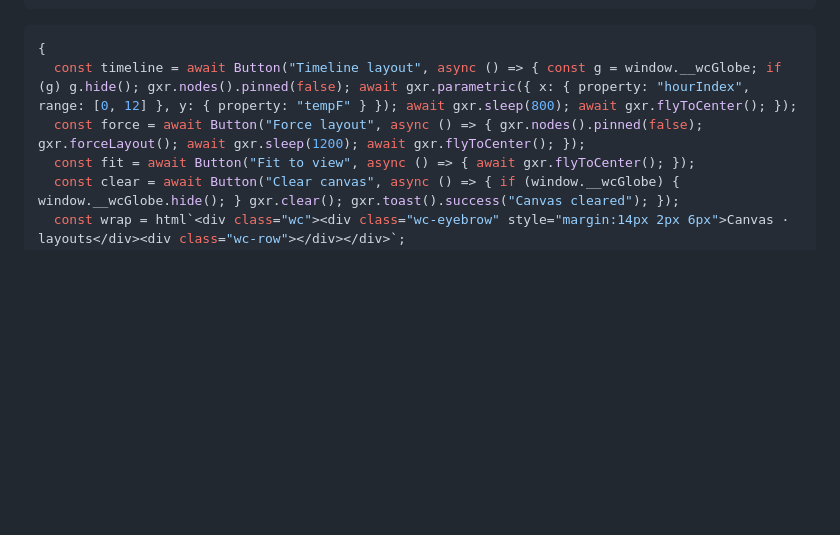
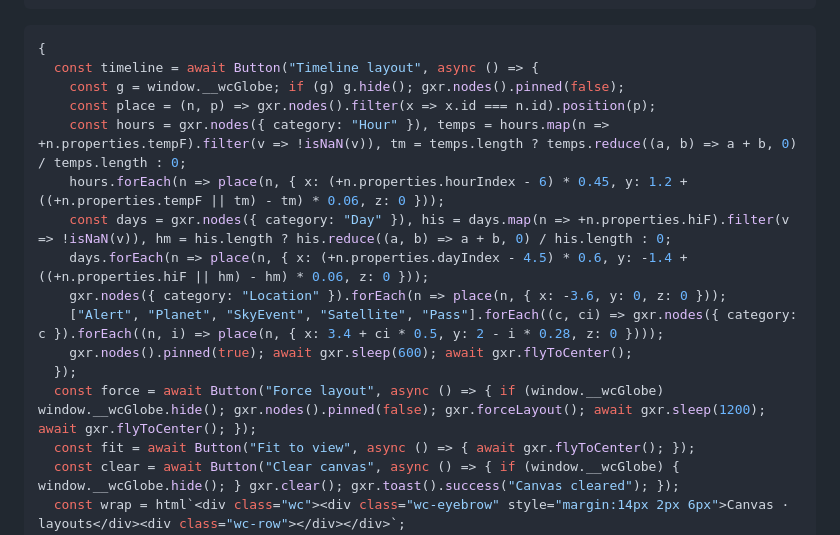
Before and after one commit to rockyjonez/weather-now, a Markdown page: grove/weather-console.md, the part around the change. GitHub-like rendering; blank space fills up the shorter version.

Commit message:
Grovebook: explicit timeline positions for hours and days
Co-Authored-By: Claude Fable 5.1 <noreply@anthropic.com>

````diff
--- a/grove/weather-console.md
+++ b/grove/weather-console.md
@@ -455,8 +455,18 @@ viewof live = Inputs.toggle({label: "4 · Live satellite tracking", value: false
 <!--{"pinCode":false,"dname":"wc-layout-buttons","codeMode":"js","hide":false}-->
 ```js
 {
-  const timeline = await Button("Timeline layout", async () => { const g = window.__wcGlobe; if (g) g.hide(); gxr.nodes().pinned(false); await gxr.parametric({ x: { property: "hourIndex", range: [0, 12] }, y: { property: "tempF" } }); await gxr.sleep(800); await gxr.flyToCenter(); });
-  const force = await Button("Force layout", async () => { gxr.nodes().pinned(false); gxr.forceLayout(); await gxr.sleep(1200); await gxr.flyToCenter(); });
+  const timeline = await Button("Timeline layout", async () => {
+    const g = window.__wcGlobe; if (g) g.hide(); gxr.nodes().pinned(false);
+    const place = (n, p) => gxr.nodes().filter(x => x.id === n.id).position(p);
+    const hours = gxr.nodes({ category: "Hour" }), temps = hours.map(n => +n.properties.tempF).filter(v => !isNaN(v)), tm = temps.length ? temps.reduce((a, b) => a + b, 0) / temps.length : 0;
+    hours.forEach(n => place(n, { x: (+n.properties.hourIndex - 6) * 0.45, y: 1.2 + ((+n.properties.tempF || tm) - tm) * 0.06, z: 0 }));
+    const days = gxr.nodes({ category: "Day" }), his = days.map(n => +n.properties.hiF).filter(v => !isNaN(v)), hm = his.length ? his.reduce((a, b) => a + b, 0) / his.length : 0;
+    days.forEach(n => place(n, { x: (+n.properties.dayIndex - 4.5) * 0.6, y: -1.4 + ((+n.properties.hiF || hm) - hm) * 0.06, z: 0 }));
+    gxr.nodes({ category: "Location" }).forEach(n => place(n, { x: -3.6, y: 0, z: 0 }));
+    ["Alert", "Planet", "SkyEvent", "Satellite", "Pass"].forEach((c, ci) => gxr.nodes({ category: c }).forEach((n, i) => place(n, { x: 3.4 + ci * 0.5, y: 2 - i * 0.28, z: 0 })));
+    gxr.nodes().pinned(true); await gxr.sleep(600); await gxr.flyToCenter();
+  });
+  const force = await Button("Force layout", async () => { if (window.__wcGlobe) window.__wcGlobe.hide(); gxr.nodes().pinned(false); gxr.forceLayout(); await gxr.sleep(1200); await gxr.flyToCenter(); });
   const fit = await Button("Fit to view", async () => { await gxr.flyToCenter(); });
   const clear = await Button("Clear canvas", async () => { if (window.__wcGlobe) { window.__wcGlobe.hide(); } gxr.clear(); gxr.toast().success("Canvas cleared"); });
   const wrap = html`<div class="wc"><div class="wc-eyebrow" style="margin:14px 2px 6px">Canvas · layouts</div><div class="wc-row"></div></div>`;
````
